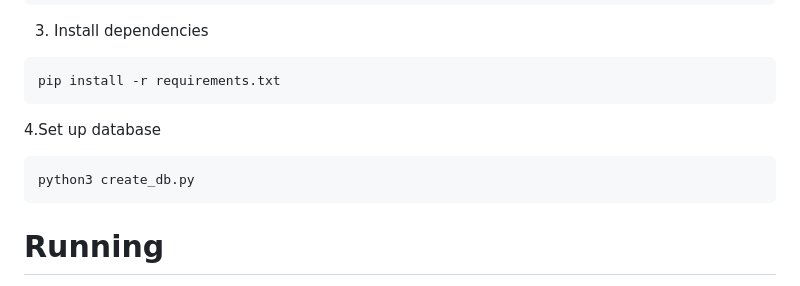
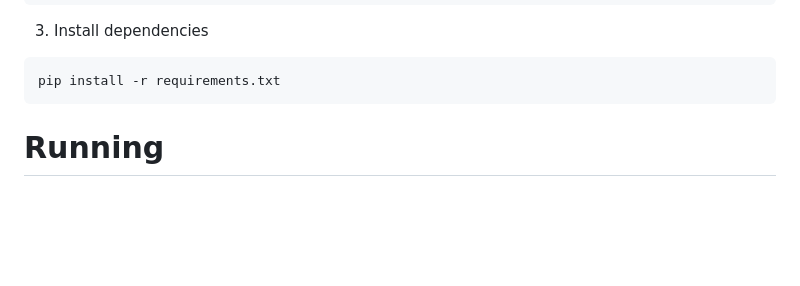
Before and after one commit to lou-chan03/CITS3403_Explorate_2025, a Markdown page: README.md, the part around the change. Rendered like a GitHub page; blank space fills up the shorter version.

````diff
--- a/README.md
+++ b/README.md
@@ -36,10 +36,7 @@ source venv/bin/activate # in windows venv/Scripts/activate
 ```bash
 pip install -r requirements.txt
 ```
-4.Set up database
-```bash
-python3 create_db.py
-```
+
 # Running
 1. Start flask server
 ```bash
````
